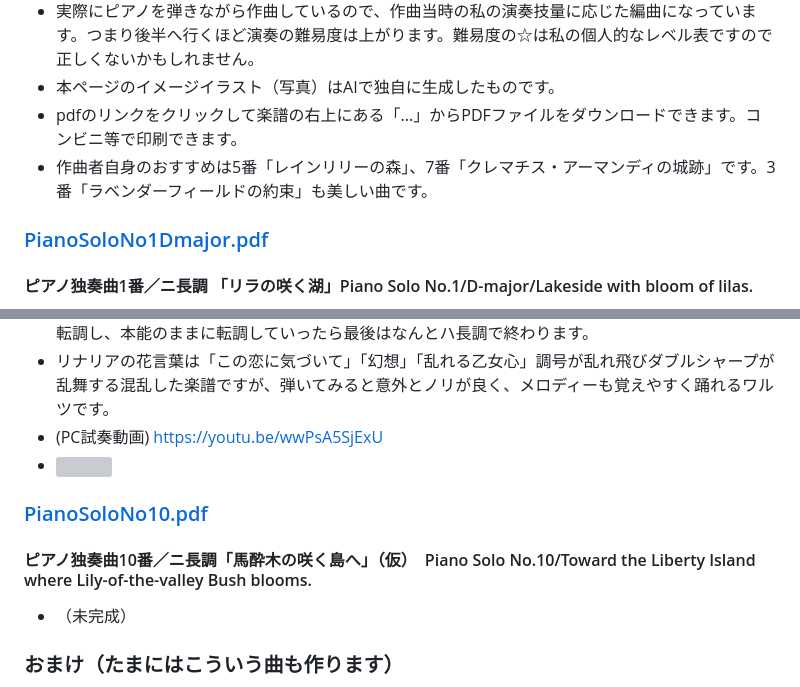
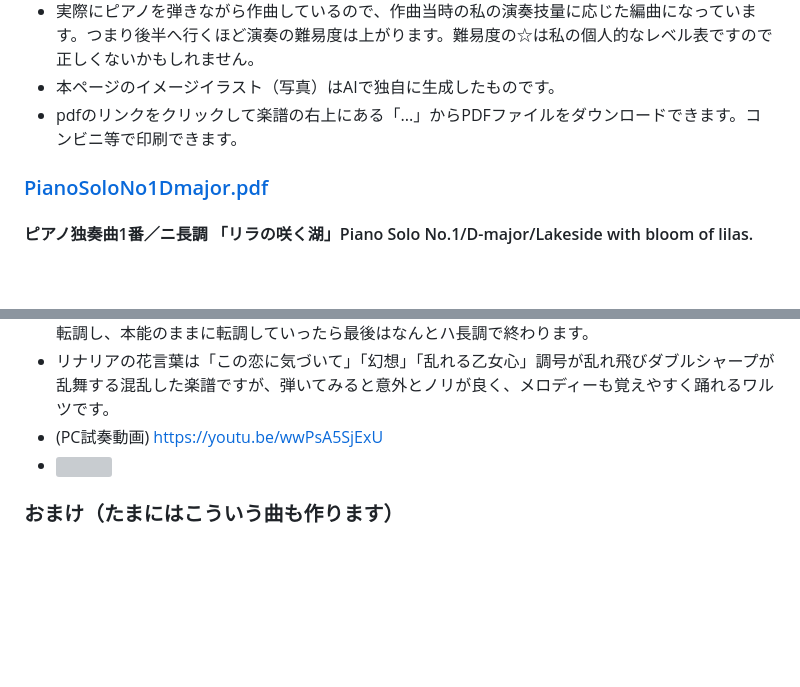
Before and after one commit to misuz/sheetmusic, a Markdown page: README.md, 2 parts joined by grey strips. Drawn GitHub-style; blank space fills up the shorter version; grey boxes are pictures that could not be loaded.

Commit message:
README.md の更新

```diff
--- a/README.md
+++ b/README.md
@@ -9,7 +9,7 @@
 - 実際にピアノを弾きながら作曲しているので、作曲当時の私の演奏技量に応じた編曲になっています。つまり後半へ行くほど演奏の難易度は上がります。難易度の☆は私の個人的なレベル表ですので正しくないかもしれません。
 - 本ページのイメージイラスト（写真）はAIで独自に生成したものです。
 - pdfのリンクをクリックして楽譜の右上にある「...」からPDFファイルをダウンロードできます。コンビニ等で印刷できます。
-- 作曲者自身のおすすめは5番「レインリリーの森」、7番「クレマチス・アーマンディの城跡」です。3番「ラベンダーフィールドの約束」も美しい曲です。
+
 
 ### [PianoSoloNo1Dmajor.pdf](https://github.com/misuz/sheetmusic/blob/main/PianoSoloNo1Dmajor.pdf)
 #### ピアノ独奏曲1番／ニ長調 「リラの咲く湖」Piano Solo No.1/D-major/Lakeside with bloom of lilas.
@@ -96,9 +96,6 @@
 - (PC試奏動画) https://youtu.be/wwPsA5SjExU
 - <img src="linaria.png" width="500px">
 
-### [PianoSoloNo10.pdf](https://github.com/misuz/sheetmusic/blob/main/PianoSoloNo10.pdf)
-#### ピアノ独奏曲10番／ニ長調「馬酔木の咲く島へ」（仮）　Piano Solo No.10/Toward the Liberty Island where Lily-of-the-valley Bush blooms.
-- （未完成）
 
 
 
```
